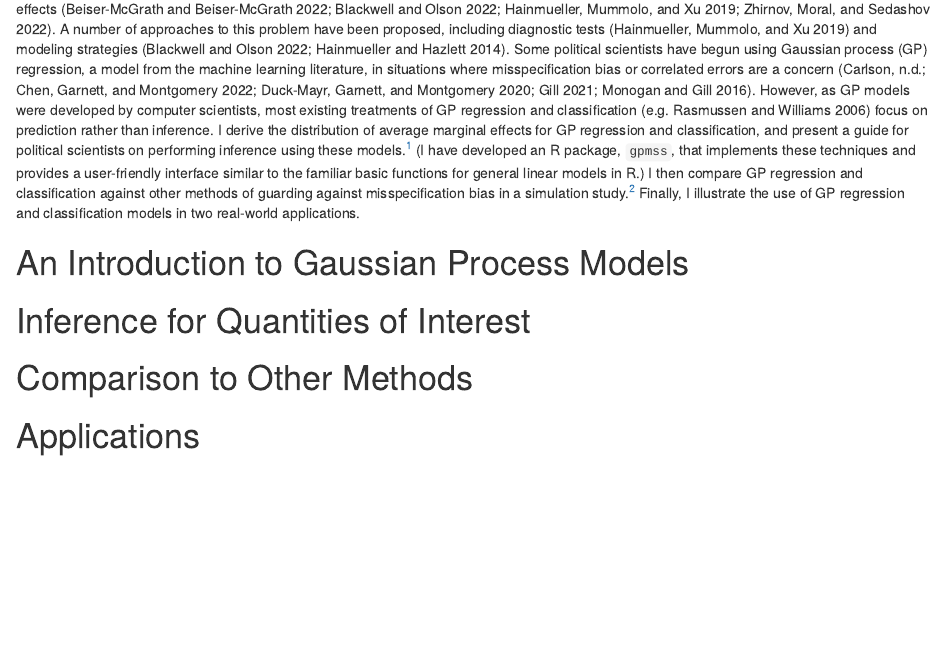
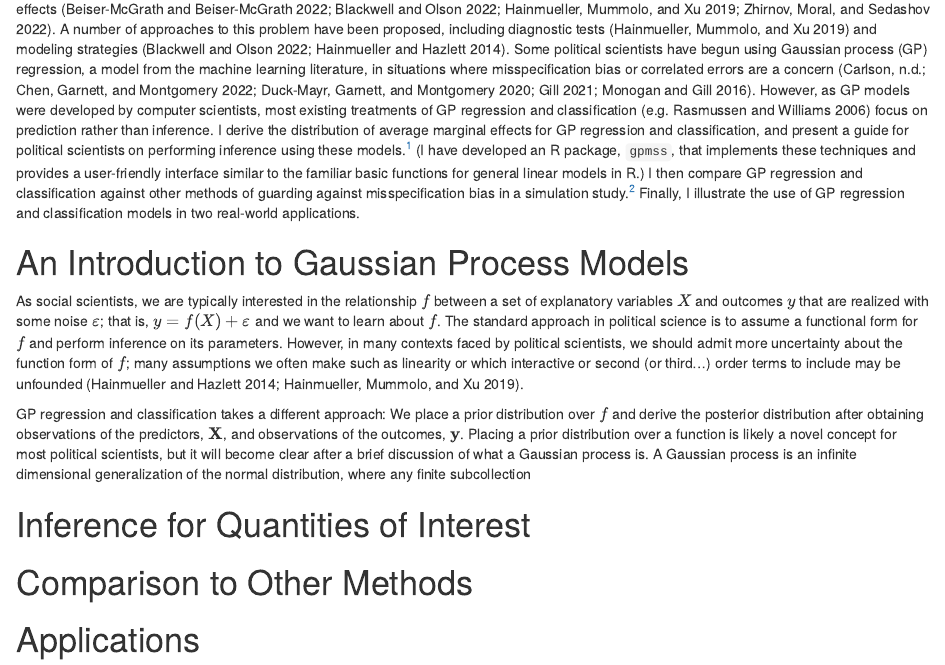
Before and after one commit to duckmayr/gp-inference, an R Markdown document (inference-in-gp-models.Rmd): the page in a window 1100 px wide, from 310 px down. Rendered offline with R 4.5, knitr and Pandoc, with nearby package versions; drawn as R Markdown's standard HTML page in place of the format the file asks for.

Commit message:
Add some intro material

```diff
--- a/inference-in-gp-models.Rmd
+++ b/inference-in-gp-models.Rmd
@@ -35,4 +38,12 @@ Finally, I illustrate the use of GP regression and classification models in two
 # An Introduction to Gaussian Process Models
+
+As social scientists, we are typically interested in the relationship $f$ between a set of explanatory variables $X$ and outcomes $y$ that are realized with some noise $\varepsilon$; that is, $y = f(X) + \varepsilon$ and we want to learn about $f$.
+The standard approach in political science is to assume a functional form for $f$ and perform inference on its parameters.
+However, in many contexts faced by political scientists, we should admit more uncertainty about the function form of $f$; many assumptions we often make such as linearity or which interactive or second (or third...) order terms to include may be unfounded [@HainmuellerHazlett2014; @HainmuellerEtAl2019].
+
+GP regression and classification takes a different approach: We place a prior distribution over $f$ and derive the posterior distribution after obtaining observations of the predictors, $\mathbf{X}$, and observations of the outcomes, $\mathbf{y}$.
+Placing a prior distribution over a function is likely a novel concept for most political scientists, but it will become clear after a brief discussion of what a Gaussian process is.
+A Gaussian process is an infinite dimensional generalization of the normal distribution, where any finite subcollection
 
 # Inference for Quantities of Interest
 
```
Also changed, not shown: inference-in-gp-models.Rmd (3 more changed lines).
